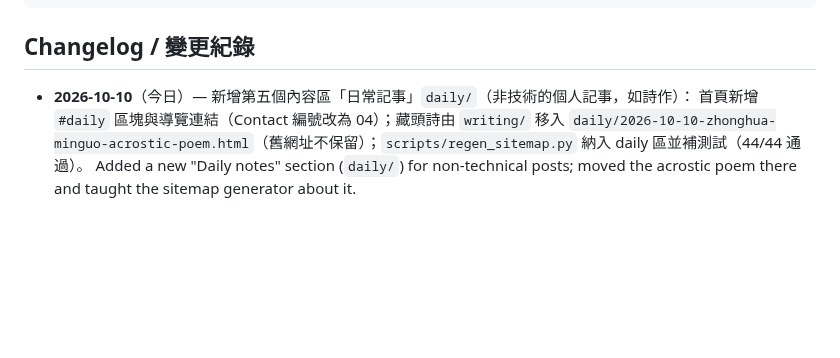
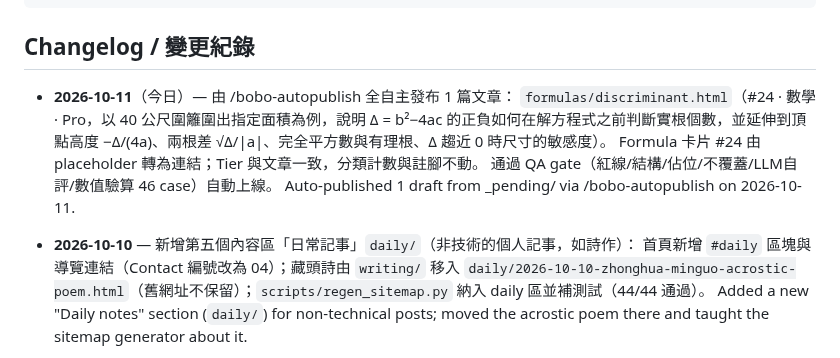
Before and after one commit to boboidvtw/bobo-labs, a Markdown page: README.md, the part around the change. Drawn GitHub-style; blank space fills up the shorter version.

Commit message:
docs: README changelog - 2026-10-11 auto-publish 1 draft via /bobo-autopublish

```diff
--- a/README.md
+++ b/README.md
@@ -20,7 +20,12 @@ CNAME               Custom domain (labs.moneyai168.com)
 
 ## Changelog / 變更紀錄
 
-- **2026-10-10**（今日）— 新增第五個內容區「日常記事」`daily/`（非技術的個人記事，如詩作）：
+- **2026-10-11**（今日）— 由 /bobo-autopublish 全自主發布 1 篇文章：
+  `formulas/discriminant.html`（#24 · 數學 · Pro，以 40 公尺圍籬圍出指定面積為例，說明 Δ = b²−4ac 的正負如何在解方程式之前判斷實根個數，並延伸到頂點高度 −Δ/(4a)、兩根差 √Δ/|a|、完全平方數與有理根、Δ 趨近 0 時尺寸的敏感度）。
+  Formula 卡片 #24 由 placeholder 轉為連結；Tier 與文章一致，分類計數與註腳不動。
+  通過 QA gate（紅線/結構/佔位/不覆蓋/LLM自評/數值驗算 46 case）自動上線。
+  Auto-published 1 draft from _pending/ via /bobo-autopublish on 2026-10-11.
+- **2026-10-10** — 新增第五個內容區「日常記事」`daily/`（非技術的個人記事，如詩作）：
   首頁新增 `#daily` 區塊與導覽連結（Contact 編號改為 04）；藏頭詩由 `writing/` 移入
   `daily/2026-10-10-zhonghua-minguo-acrostic-poem.html`（舊網址不保留）；`scripts/regen_sitemap.py`
   納入 daily 區並補測試（44/44 通過）。
```
